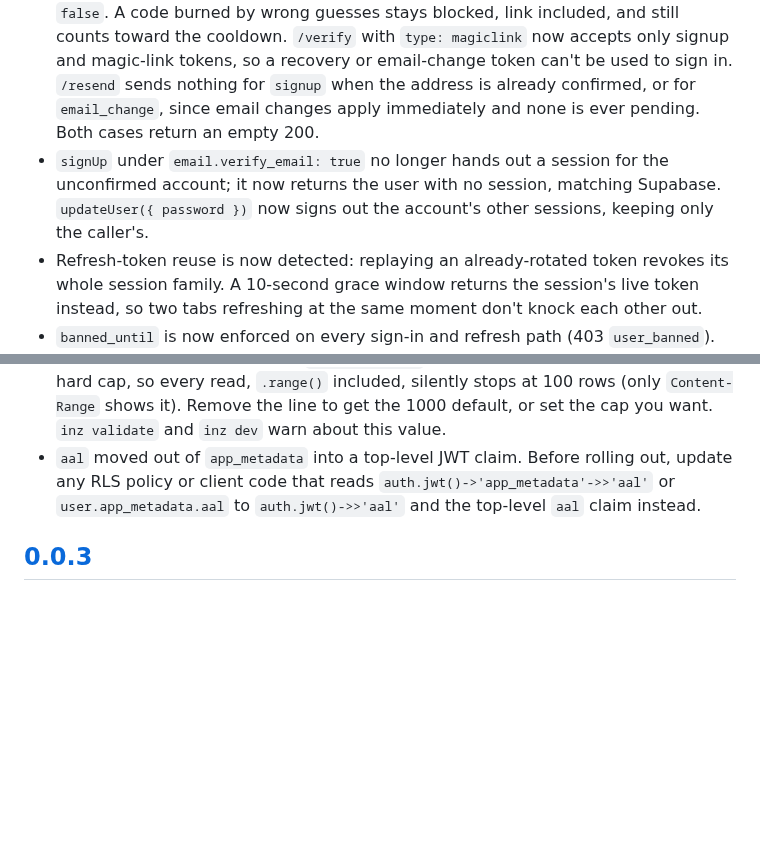
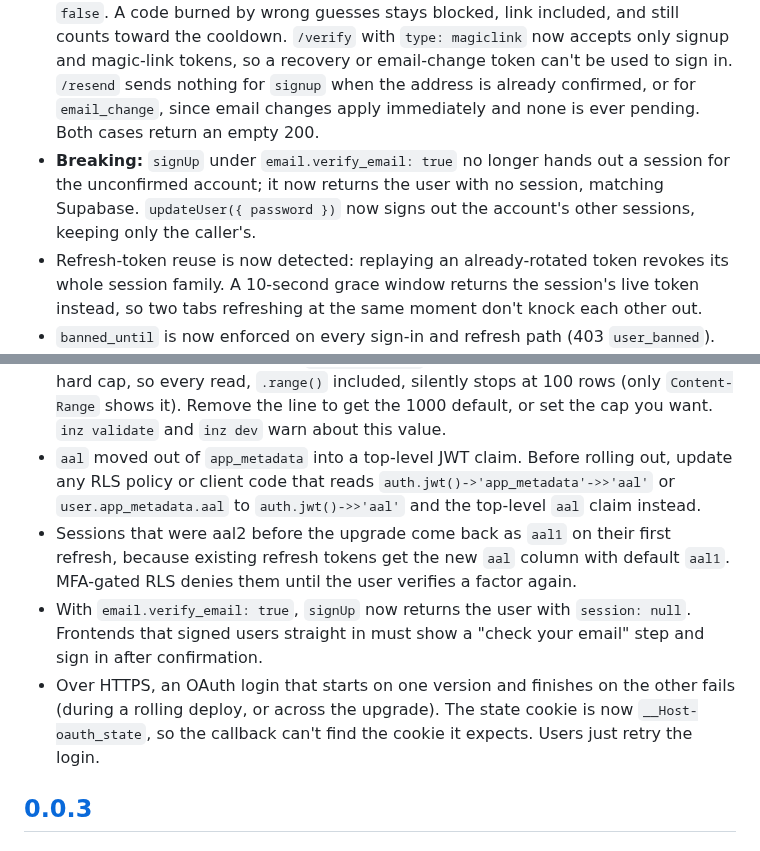
Before and after one commit to instancez/instancez, a Markdown page: CHANGELOG.md, 2 parts joined by grey strips. Rendered like a GitHub page; blank space fills up the shorter version.

Commit message:
docs(changelog): mark the breaking changes and list their upgrade steps

```diff
--- a/CHANGELOG.md
+++ b/CHANGELOG.md
@@ -51,7 +51,7 @@ All notable changes to instancez are recorded here. The format follows [Keep a C
 - MFA challenge creation is now capped at 10 per factor per 5-minute window (429 `over_request_rate_limit`), closing a TOTP brute-force path where an aal1 session could cycle unlimited challenges instead of reusing one under `maxMFAAttempts`. Unenrolling a factor is now also conditional in SQL on its verified status, closing a race where an aal1 session could delete a factor the instant it was promoted to verified.
 - `linkIdentity` is now bound to the browser that started it. Before, anyone could send a signed-in user's link URL to a victim; finishing it attached the victim's provider identity to the sender's account, and since logins now match on provider identity first, the victim's next OAuth login landed in the sender's account. `/user/identities/authorize` now sets an HttpOnly, SameSite=Lax `oauth_link_state` cookie (over HTTPS it's Secure and named `__Host-oauth_link_state`, so a sibling subdomain can't overwrite it), and the callback refuses the link without a matching cookie (400 `bad_oauth_state` when there's no redirect target). The link state is now single use under concurrency. The cookie only reaches the browser when the frontend calls the API on the same origin, so a cross-origin frontend can't complete `linkIdentity` (a documented limitation, not a bug). An anonymous account is now never linked to an OAuth login by email.
 - Email OTP hardening. Concurrent wrong guesses can no longer exceed the 5-attempt cap on a 6-digit code, and a code or link now works exactly once under concurrency (before, parallel requests could each consume it). `/otp`, `/resend` and `/recover` now send at most one email per user and purpose every 60 seconds; `admin.generateLink` starts that same cooldown. `/resend` answers a repeat with 429 `over_email_send_rate_limit`, matching GoTrue; this is the one exception to the enumeration protection below, since a 429 confirms the account exists. `/otp` and `/recover` answer with the same empty 200 as an unknown address instead, so those two don't reveal anything. `/otp` no longer creates users when `allow_signup` is `false`. A code burned by wrong guesses stays blocked, link included, and still counts toward the cooldown. `/verify` with `type: magiclink` now accepts only signup and magic-link tokens, so a recovery or email-change token can't be used to sign in. `/resend` sends nothing for `signup` when the address is already confirmed, or for `email_change`, since email changes apply immediately and none is ever pending. Both cases return an empty 200.
-- `signUp` under `email.verify_email: true` no longer hands out a session for the unconfirmed account; it now returns the user with no session, matching Supabase. `updateUser({ password })` now signs out the account's other sessions, keeping only the caller's.
+- **Breaking:** `signUp` under `email.verify_email: true` no longer hands out a session for the unconfirmed account; it now returns the user with no session, matching Supabase. `updateUser({ password })` now signs out the account's other sessions, keeping only the caller's.
 - Refresh-token reuse is now detected: replaying an already-rotated token revokes its whole session family. A 10-second grace window returns the session's live token instead, so two tabs refreshing at the same moment don't knock each other out.
 - `banned_until` is now enforced on every sign-in and refresh path (403 `user_banned`). GoTrue returns 400 on the password grant specifically; instancez returns 403 everywhere, a deliberate deviation for one uniform status. The dashboard's "disable user" action now bans the user instead of only revoking their tokens.
 - JWT verification now pins `RS256`/`HS256` (`jwt.WithValidMethods`), and `/auth/v1/token/verify` shares the same verifier as the request middleware instead of its own unpinned parse. `oauth_state`/`oauth_redirect_to` cookies are now `Secure` and `SameSite=Lax` over HTTPS, with a `__Host-` prefix, matching `oauth_link_state`.
@@ -70,6 +70,9 @@ All notable changes to instancez are recorded here. The format follows [Keep a C
 - Rolling back to an older release needs a manual step: re-grant the old privileges yourself. An older binary with an unchanged config never re-runs the grants.
 - Check `server.max_limit` in your `instancez.yaml`. Dashboard saves from older releases wrote the old default, `max_limit: 100`, which was never enforced. It is now a hard cap, so every read, `.range()` included, silently stops at 100 rows (only `Content-Range` shows it). Remove the line to get the 1000 default, or set the cap you want. `inz validate` and `inz dev` warn about this value.
 - `aal` moved out of `app_metadata` into a top-level JWT claim. Before rolling out, update any RLS policy or client code that reads `auth.jwt()->'app_metadata'->>'aal'` or `user.app_metadata.aal` to `auth.jwt()->>'aal'` and the top-level `aal` claim instead.
+- Sessions that were aal2 before the upgrade come back as `aal1` on their first refresh, because existing refresh tokens get the new `aal` column with default `aal1`. MFA-gated RLS denies them until the user verifies a factor again.
+- With `email.verify_email: true`, `signUp` now returns the user with `session: null`. Frontends that signed users straight in must show a "check your email" step and sign in after confirmation.
+- Over HTTPS, an OAuth login that starts on one version and finishes on the other fails (during a rolling deploy, or across the upgrade). The state cookie is now `__Host-oauth_state`, so the callback can't find the cookie it expects. Users just retry the login.
 
 ## [0.0.3]
 
```
